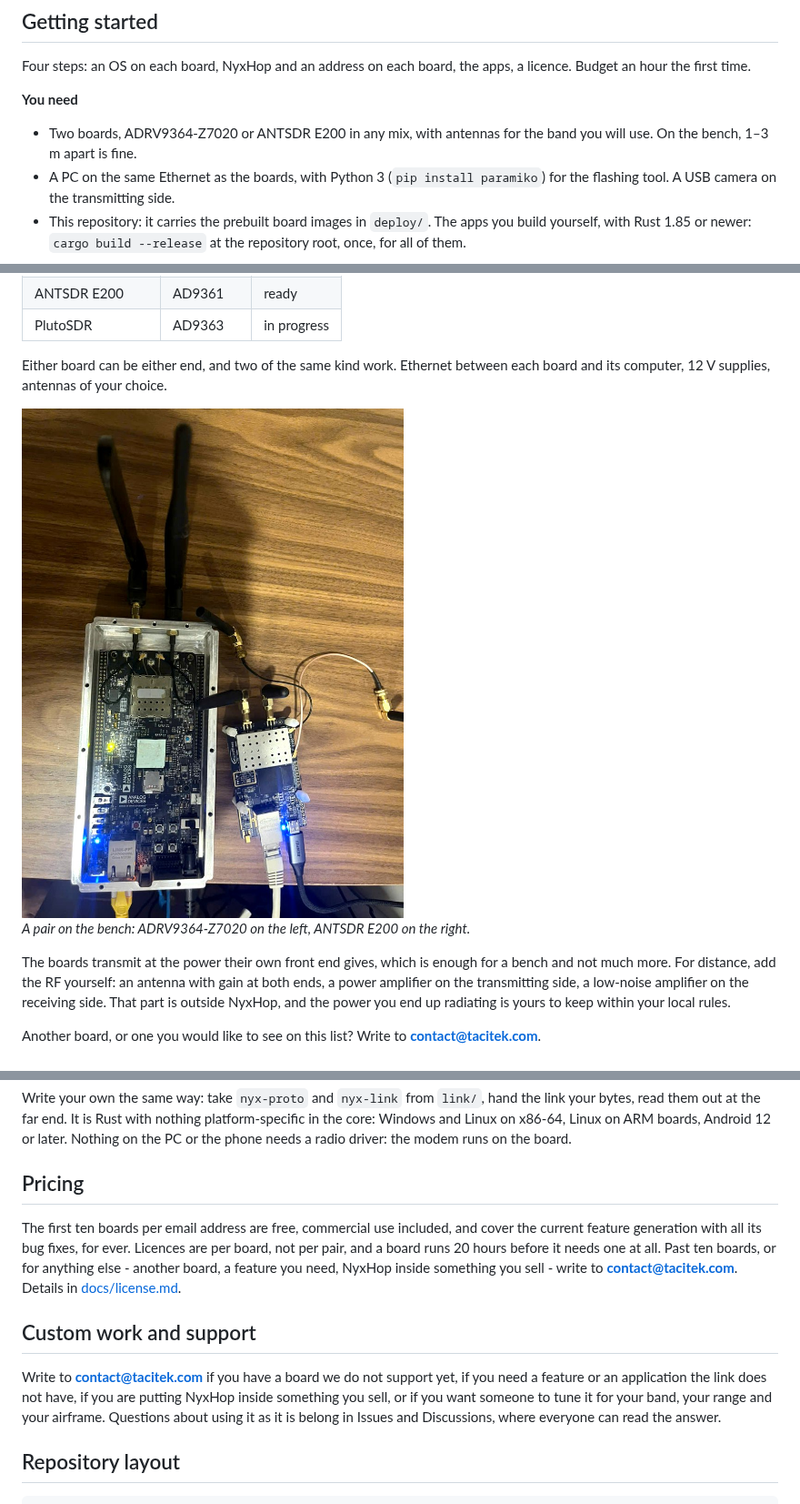
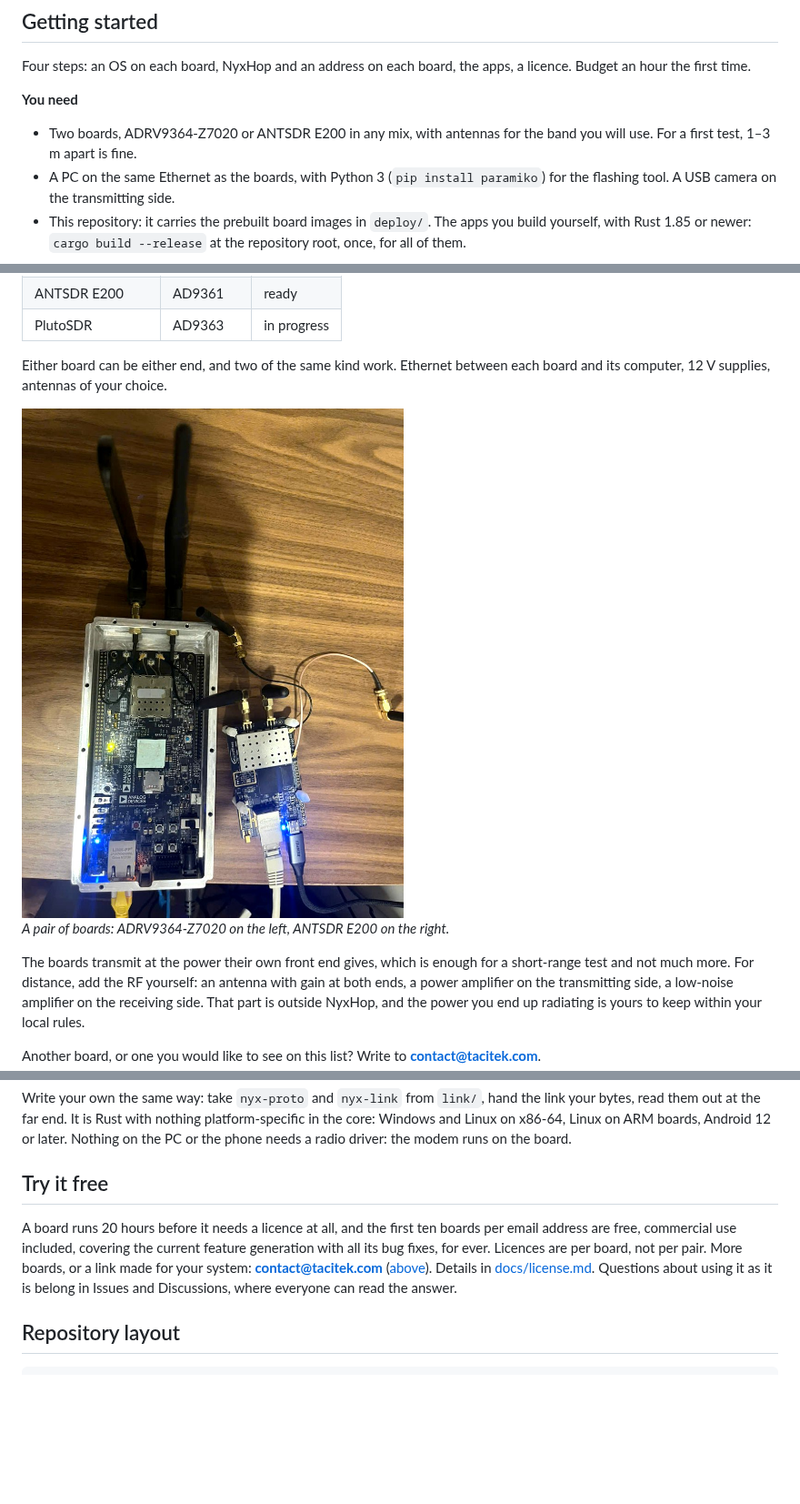
Before and after one commit to tacitech/nyxhop, a Markdown page: README.md, 3 parts joined by grey strips. Shown at 91% size. GitHub-like rendering; blank space fills up the shorter version.

```diff
--- a/README.md
+++ b/README.md
@@ -60,7 +98,7 @@ Budget an hour the first time.
 **You need**
 
 * Two boards, ADRV9364-Z7020 or ANTSDR E200 in any mix, with antennas for the band you will use.
-  On the bench, 1–3 m apart is fine.
+  For a first test, 1–3 m apart is fine.
 * A PC on the same Ethernet as the boards, with Python 3 (`pip install paramiko`) for the
   flashing tool. A USB camera on the transmitting side.
 * This repository: it carries the prebuilt board images in `deploy/`. The apps you build
@@ -284,12 +322,12 @@ aircraft is still locked. A licence is bound to its board, works offline and nev
 Either board can be either end, and two of the same kind work. Ethernet between each board
 and its computer, 12 V supplies, antennas of your choice.
 
-<img src="docs/img/bench.jpg" width="420" alt="An ADRV9364-Z7020 and an ANTSDR E200 on the bench">
+<img src="docs/img/boards.jpg" width="420" alt="An ADRV9364-Z7020 and an ANTSDR E200">
 
-*A pair on the bench: ADRV9364-Z7020 on the left, ANTSDR E200 on the right.*
+*A pair of boards: ADRV9364-Z7020 on the left, ANTSDR E200 on the right.*
 
-The boards transmit at the power their own front end gives, which is enough for a bench and not
-much more. For distance, add the RF yourself: an antenna with gain at both ends, a power
+The boards transmit at the power their own front end gives, which is enough for a short-range
+test and not much more. For distance, add the RF yourself: an antenna with gain at both ends, a power
 amplifier on the transmitting side, a low-noise amplifier on the receiving side. That part is
 outside NyxHop, and the power you end up radiating is yours to keep within your local rules.
 
@@ -311,21 +349,14 @@ bytes, read them out at the far end. It is Rust with nothing platform-specific i
 Windows and Linux on x86-64, Linux on ARM boards, Android 12 or later. Nothing on the PC or the
 phone needs a radio driver: the modem runs on the board.
 
-## Pricing
+## Try it free
 
-The first ten boards per email address are free, commercial use included, and cover the current
-feature generation with all its bug fixes, for ever. Licences are per board, not per pair, and
-a board runs 20 hours before it needs one at all. Past ten boards, or for anything else -
-another board, a feature you need, NyxHop inside something you sell - write to
-**contact@tacitek.com**. Details in [docs/license.md](docs/license.md).
-
-## Custom work and support
-
-Write to **contact@tacitek.com** if you have a board we do not support yet, if you need a
-feature or an application the link does not have, if you are putting NyxHop inside something
-you sell, or if you want someone to tune it for your band, your range and your airframe.
-Questions about using it as it is belong in Issues and Discussions, where everyone can read
-the answer.
+A board runs 20 hours before it needs a licence at all, and the first ten boards per email
+address are free, commercial use included, covering the current feature generation with all its
+bug fixes, for ever. Licences are per board, not per pair. More boards, or a link made for your
+system: **contact@tacitek.com** ([above](#a-link-built-for-your-system)). Details in
+[docs/license.md](docs/license.md). Questions about using it as it is belong in Issues and
+Discussions, where everyone can read the answer.
 
 ## Repository layout
 
```
Also changed, not shown: other parts of README.md (+49 -11 lines), docs/CHANGELOG.md (+6 -6 lines), docs/telemetry-sdk.md (+1 -1 lines), docs/img/boards.jpg (renamed from docs/img/bench.jpg).
